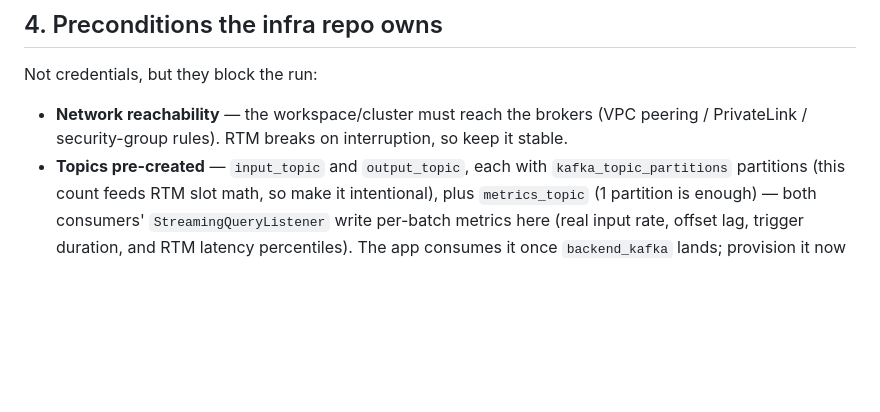
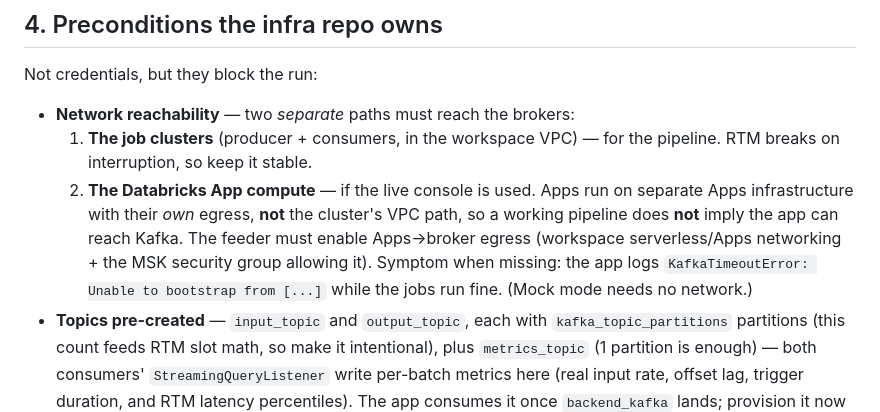
Before and after one commit to udaysat-db/spark_rtm_demo, a Markdown page: docs/deploy-contract.md, the part around the change. Rendered like a GitHub page; blank space fills up the shorter version.

Commit message:
contract: app needs its own network path to the brokers (Apps egress != cluster VPC)
Discovered on the live flip: the app pulled the endpoint+creds from the scope correctly but hit KafkaTimeoutError bootstrapping MSK — Databricks Apps run on separate compute with their own egress, not the cluster's VPC path. §4 now calls out both network paths so the feeder provisions Apps->broker reachability too.

Co-authored-by: Isaac <no-reply@databricks.com>

```diff
--- a/docs/deploy-contract.md
+++ b/docs/deploy-contract.md
@@ -126,8 +126,15 @@ raw credential. Because the deployer is a **workspace admin** (§1), it can gran
 
 Not credentials, but they block the run:
 
-- **Network reachability** — the workspace/cluster must reach the brokers (VPC peering /
-  PrivateLink / security-group rules). RTM breaks on interruption, so keep it stable.
+- **Network reachability** — two *separate* paths must reach the brokers:
+  1. **The job clusters** (producer + consumers, in the workspace VPC) — for the pipeline.
+     RTM breaks on interruption, so keep it stable.
+  2. **The Databricks App compute** — if the live console is used. Apps run on separate
+     Apps infrastructure with their *own* egress, **not** the cluster's VPC path, so a working
+     pipeline does **not** imply the app can reach Kafka. The feeder must enable Apps→broker
+     egress (workspace serverless/Apps networking + the MSK security group allowing it).
+     Symptom when missing: the app logs `KafkaTimeoutError: Unable to bootstrap from [...]`
+     while the jobs run fine. (Mock mode needs no network.)
 - **Topics pre-created** — `input_topic` and `output_topic`, each with
   `kafka_topic_partitions` partitions (this count feeds RTM slot math, so make it
   intentional), plus `metrics_topic` (1 partition is enough) — both consumers'
```
